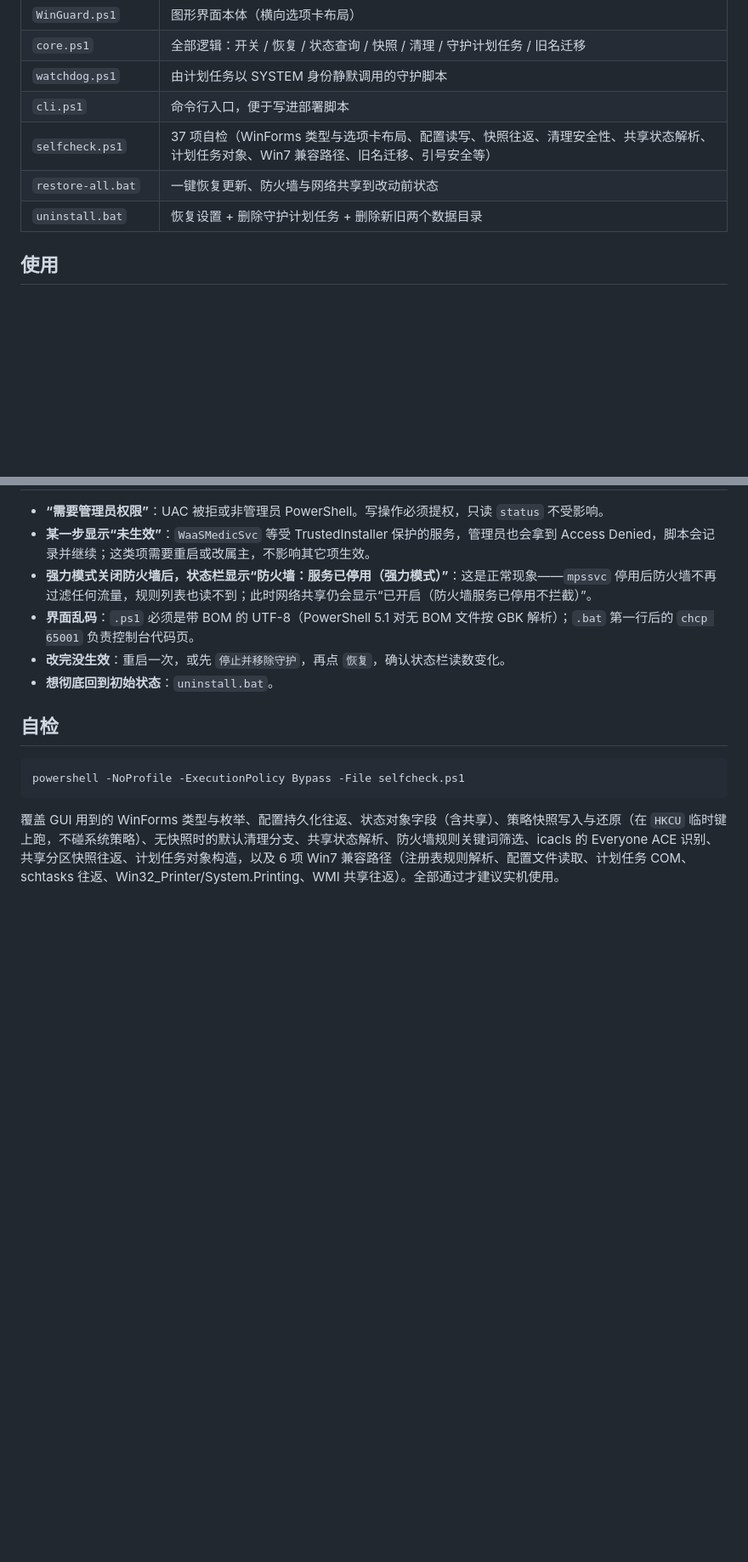
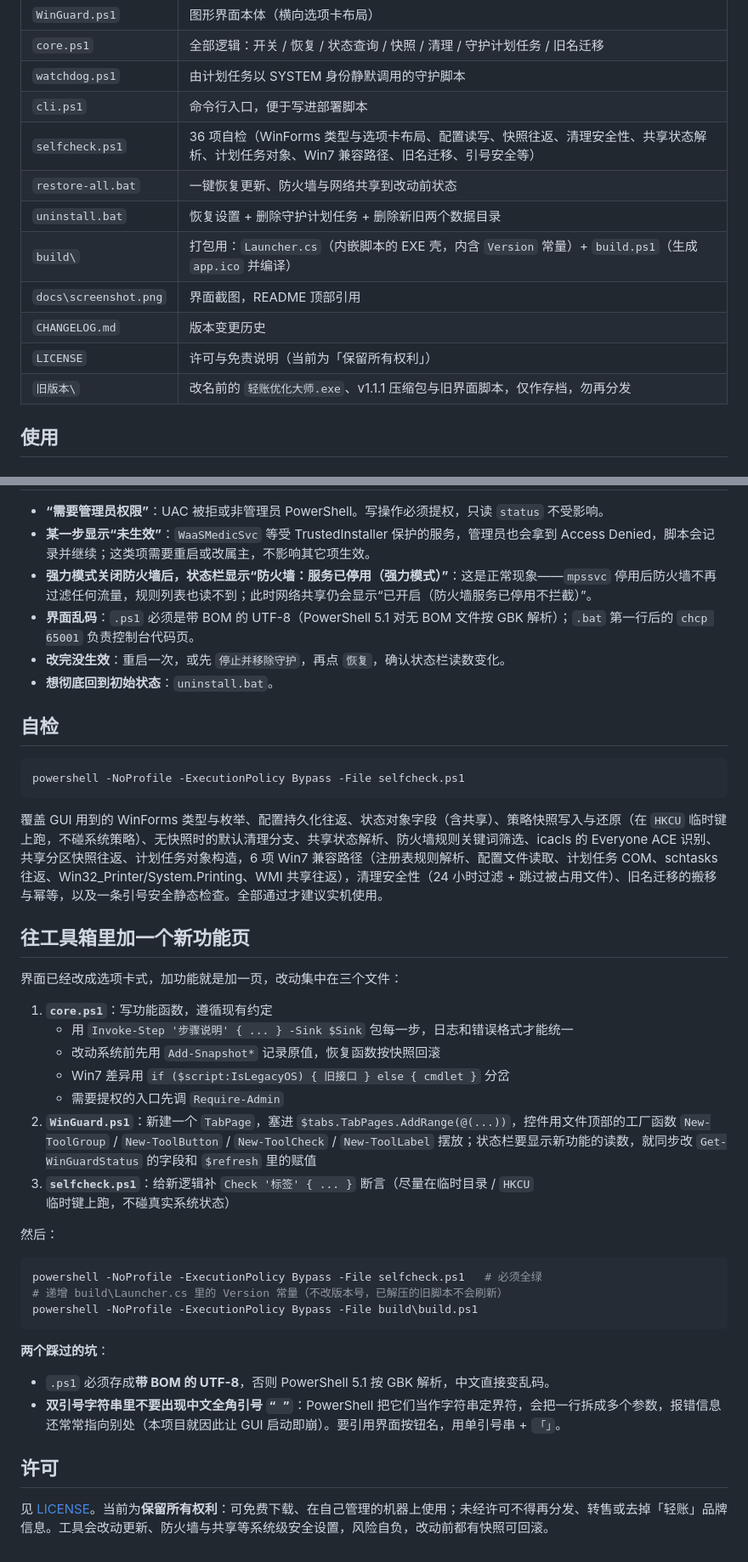
Before and after one commit to xyz007wjm/ll-tools, a Markdown page: README.md, 2 parts joined by grey strips. Shown at 85% size. Rendered like a GitHub page; blank space fills up the shorter version.

````diff
--- a/README.md
+++ b/README.md
@@ -27,9 +53,14 @@ Windows 7 / 10 / 11 的实用 tweaks 合集：自动关闭 / 恢复 **系统更
 | `core.ps1` | 全部逻辑：开关 / 恢复 / 状态查询 / 快照 / 清理 / 守护计划任务 / 旧名迁移 |
 | `watchdog.ps1` | 由计划任务以 SYSTEM 身份静默调用的守护脚本 |
 | `cli.ps1` | 命令行入口，便于写进部署脚本 |
-| `selfcheck.ps1` | 37 项自检（WinForms 类型与选项卡布局、配置读写、快照往返、清理安全性、共享状态解析、计划任务对象、Win7 兼容路径、旧名迁移、引号安全等） |
+| `selfcheck.ps1` | 36 项自检（WinForms 类型与选项卡布局、配置读写、快照往返、清理安全性、共享状态解析、计划任务对象、Win7 兼容路径、旧名迁移、引号安全等） |
 | `restore-all.bat` | 一键恢复更新、防火墙与网络共享到改动前状态 |
 | `uninstall.bat` | 恢复设置 + 删除守护计划任务 + 删除新旧两个数据目录 |
+| `build\` | 打包用：`Launcher.cs`（内嵌脚本的 EXE 壳，内含 `Version` 常量）+ `build.ps1`（生成 `app.ico` 并编译） |
+| `docs\screenshot.png` | 界面截图，README 顶部引用 |
+| `CHANGELOG.md` | 版本变更历史 |
+| `LICENSE` | 许可与免责说明（当前为「保留所有权利」） |
+| `旧版本\` | 改名前的 `轻账优化大师.exe`、v1.1.1 压缩包与旧界面脚本，仅作存档，勿再分发 |
 
 ## 使用
 
@@ -169,4 +200,33 @@ powershell -NoProfile -ExecutionPolicy Bypass -File watchdog.ps1 -DryRun
 powershell -NoProfile -ExecutionPolicy Bypass -File selfcheck.ps1
 ```
 
-覆盖 GUI 用到的 WinForms 类型与枚举、配置持久化往返、状态对象字段（含共享）、策略快照写入与还原（在 `HKCU` 临时键上跑，不碰系统策略）、无快照时的默认清理分支、共享状态解析、防火墙规则关键词筛选、icacls 的 Everyone ACE 识别、共享分区快照往返、计划任务对象构造，以及 6 项 Win7 兼容路径（注册表规则解析、配置文件读取、计划任务 COM、schtasks 往返、Win32_Printer/System.Printing、WMI 共享往返）。全部通过才建议实机使用。
+覆盖 GUI 用到的 WinForms 类型与枚举、配置持久化往返、状态对象字段（含共享）、策略快照写入与还原（在 `HKCU` 临时键上跑，不碰系统策略）、无快照时的默认清理分支、共享状态解析、防火墙规则关键词筛选、icacls 的 Everyone ACE 识别、共享分区快照往返、计划任务对象构造，6 项 Win7 兼容路径（注册表规则解析、配置文件读取、计划任务 COM、schtasks 往返、Win32_Printer/System.Printing、WMI 共享往返），清理安全性（24 小时过滤 + 跳过被占用文件）、旧名迁移的搬移与幂等，以及一条引号安全静态检查。全部通过才建议实机使用。
+
+## 往工具箱里加一个新功能页
+
+界面已经改成选项卡式，加功能就是加一页，改动集中在三个文件：
+
+1. **`core.ps1`**：写功能函数，遵循现有约定
+   - 用 `Invoke-Step '步骤说明' { ... } -Sink $Sink` 包每一步，日志和错误格式才能统一
+   - 改动系统前先用 `Add-Snapshot*` 记录原值，恢复函数按快照回滚
+   - Win7 差异用 `if ($script:IsLegacyOS) { 旧接口 } else { cmdlet }` 分岔
+   - 需要提权的入口先调 `Require-Admin`
+2. **`WinGuard.ps1`**：新建一个 `TabPage`，塞进 `$tabs.TabPages.AddRange(@(...))`，控件用文件顶部的工厂函数 `New-ToolGroup` / `New-ToolButton` / `New-ToolCheck` / `New-ToolLabel` 摆放；状态栏要显示新功能的读数，就同步改 `Get-WinGuardStatus` 的字段和 `$refresh` 里的赋值
+3. **`selfcheck.ps1`**：给新逻辑补 `Check '标签' { ... }` 断言（尽量在临时目录 / `HKCU` 临时键上跑，不碰真实系统状态）
+
+然后：
+
+```powershell
+powershell -NoProfile -ExecutionPolicy Bypass -File selfcheck.ps1   # 必须全绿
+# 递增 build\Launcher.cs 里的 Version 常量（不改版本号，已解压的旧脚本不会刷新）
+powershell -NoProfile -ExecutionPolicy Bypass -File build\build.ps1
+```
+
+**两个踩过的坑**：
+
+- `.ps1` 必须存成**带 BOM 的 UTF-8**，否则 PowerShell 5.1 按 GBK 解析，中文直接变乱码。
+- **双引号字符串里不要出现中文全角引号 `“ ”`**：PowerShell 把它们当作字符串定界符，会把一行拆成多个参数，报错信息还常常指向别处（本项目就因此让 GUI 启动即崩）。要引用界面按钮名，用单引号串 + `「」`。
+
+## 许可
+
+见 [LICENSE](LICENSE)。当前为**保留所有权利**：可免费下载、在自己管理的机器上使用；未经许可不得再分发、转售或去掉「轻账」品牌信息。工具会改动更新、防火墙与共享等系统级安全设置，风险自负，改动前都有快照可回滚。
````
Also changed, not shown: other parts of README.md (+27 -1 lines), CHANGELOG.md (added, +33 -0 lines), docs/screenshot.png (added), 2 other files.
